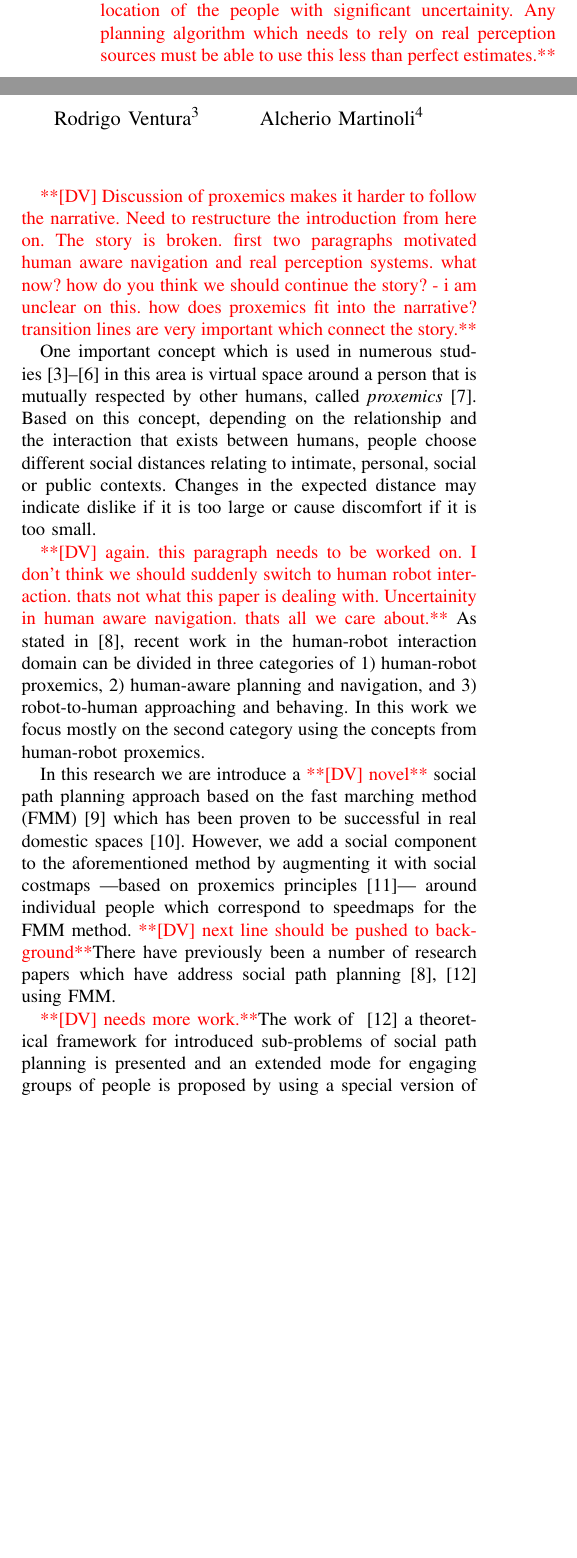
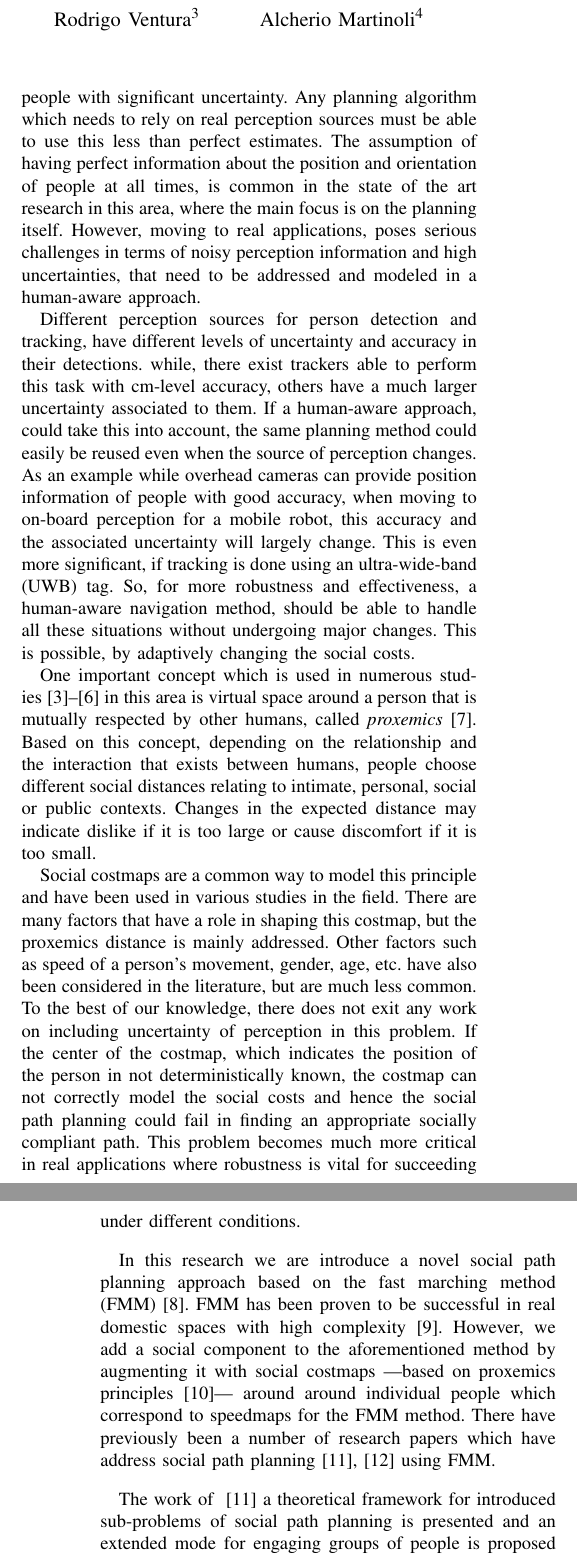
Before and after one commit to zeynab/FMM-human-aware, a LaTeX paper (IROS-2016/latex/humanAwareNav.tex, which reads IROS-2016/latex/intro.tex): two parts of the columns of page 1 of 4 before the commit and two parts of the columns of pages 1 and 2 of 5 after it, joined at a grey line, cut so that both start at the same text, the shorter picture padded with empty space. Compiled offline with pdfLaTeX.

Commit message:
into and abs updated

```diff
--- a/IROS-2016/latex/intro.tex
+++ b/IROS-2016/latex/intro.tex
@@ -9,22 +9,29 @@
 
 %Presence of humans in an environment should be properly perceived by a robot as a requirement for a socially-aware path planner that takes into consideration individual humans and possible social interactions taking place in the environment. This information can be obtained by an external source such as an overhead camera or can be attained using on-board sensors of the robot. while there are advantages and disadvantage to both cases, on-board perception allows for a fully autonomous and independent robot that relies only on itself for taking decisions about the world. Moreover, there are environments which do not permit the use of external infrastructures required for providing the requisite perception, due to reasons such as privacy or security issues or etc. Therefore, providing the required perception for human-aware navigation with on-board sensors is a desirable characteristic for a robot which helps integration of such systems into real-world environments.  \dv{This paragraph is irrelavant to motivating our work. lets stick with only the story of uncertainity in perception}
 
-\dv{Presence of humans in an environment should be properly perceived by a robot as a requirement for a socially-aware path planner that takes into consideration individual humans and possible social interactions taking place in the environment.However, perception will never be perfect and is affected by various elements such as the movement of the robot, movement of the person, complexity of the environment in terms of occlusions, etc. Due to the approximate nature of the models and the less than perfect detectors available, we often can only provide estimate of location of the people with significant uncertainity. Any planning algorithm which needs to rely on real perception sources must be able to use this less than perfect estimates.}
+Presence of humans in an environment should be properly perceived by a robot as a requirement for a socially-aware path planner that takes into consideration individual humans and possible social interactions taking place in the environment. However, perception will never be perfect and is affected by various elements such as the movement of the robot, movement of the person, complexity of the environment in terms of occlusions, etc. Due to the approximate nature of the models and the less than perfect detectors available, we often can only provide estimate of location of the people with significant uncertainty. Any planning algorithm which needs to rely on real perception sources must be able to use this less than perfect estimates. The assumption of having perfect information about the position and orientation of people at all times, is common in the state of the art research in this area, where the main focus is on the planning itself. However, moving to real applications, poses serious challenges in terms of noisy perception information and high uncertainties, that need to be addressed and modeled in a human-aware approach.
+
+Different perception sources for person detection and tracking, have different levels of uncertainty and accuracy in their detections. while, there exist trackers able to perform this task with cm-level accuracy, others have a much larger uncertainty associated to them. If a human-aware approach, could take this into account, the same planning method could easily be reused even when the source of perception changes. As an example while overhead cameras can provide position information of people with good accuracy, when moving to on-board perception for a mobile robot, this accuracy and the associated uncertainty will largely change. This is even more significant, if tracking is done using an ultra-wide-band (UWB) tag. So, for more robustness and effectiveness, a human-aware navigation method, should be able to handle all these situations without undergoing major changes. This is possible, by adaptively changing the social costs.
 
 %However, perception will never be perfect and is affected by various elements such as the movement of the robot, movement of the person, complexity of the environment in terms of occlusions, etc. Unlike other works which choose to ignore this very important aspect of the uncertainty in perception, we propose a model which computes the uncertainty of the location and orientation of the people in an environment. We aim to study, how this factor should influences the social costs used by the path planner and how taking this into account the resulting trajectories will be improved in terms of social acceptability.
 
-\dv{Discussion of proxemics makes it harder to follow the narrative. Need to restructure the introduction from here on. The story is broken. first two paragraphs motivated human aware navigation and real perception systems. what now? how do you think we should continue the story? - i am unclear on this. how does proxemics fit into the narrative? transition lines are very important which connect the story.}
+%\dv{Discussion of proxemics makes it harder to follow the narrative. Need to restructure the introduction from here on. The story is broken. first two paragraphs motivated human aware navigation and real perception systems. what now? how do you think we should continue the story? - i am unclear on this. how does proxemics fit into the narrative? transition lines are very important which connect the story.}
 
 One important concept which is used in numerous studies~\cite{Mumm2011,Takayama2009,Walters2011,ferrer2013robot} in this area is virtual space around a person that is mutually respected by other humans, called \textit{proxemics}~\cite{Hall1969}.
 Based on this concept, depending on the relationship and the interaction that exists between humans, people choose different social distances relating to intimate, personal, social or public contexts.
 Changes in the expected distance may indicate dislike if it is too large or cause discomfort if it is too small.
 
-\dv{again. this paragraph needs to be worked on. I don't think we should suddenly switch to human robot interaction. thats not what this paper is dealing with. Uncertainity in human aware navigation. thats all we care about.}
-As stated in~\cite{gomez2013social}, recent work in the human-robot interaction domain can be divided in three categories of 1) human-robot proxemics, 2) human-aware planning and navigation, and 3) robot-to-human approaching and behaving. In this work we focus mostly on the second category using the concepts from human-robot proxemics. %Human-aware path planning has been an area of interest particularly in the recent years.
 
-In this research we are introduce a \dv{novel} social path planning approach based on the fast marching method (FMM)~\cite{sethian1999fast} which has been proven to be successful in real domestic spaces \cite{ventura2015}. However, we add a social component to the aforementioned method by augmenting it with social costmaps \textemdash based on proxemics principles~\cite{kirby2009companion}\textemdash~around individual people which correspond to speedmaps for the FMM method. \dv{next line should be pushed to background}There have previously been a number of research papers which have address social path planning~\cite{gomez2014fast,gomez2013social} using FMM.
+Social costmaps are a common way to model this principle and have been used in various studies in the field. There are many factors that have a role in shaping this costmap, but the proxemics distance is mainly addressed. Other factors such as speed of a person's movement, gender, age, etc. have also been considered in the literature, but are much less common. To the best of our knowledge, there does not exit any work on including uncertainty of perception in this problem. If the center of the costmap, which indicates the position of the person in not deterministically known, the costmap can not correctly model the social costs and hence the social path planning could fail in finding an appropriate socially compliant path. This problem becomes much more critical in real applications where robustness is vital for succeeding under different conditions.
 
-\dv{needs more work.}The work of ~\cite{gomez2014fast} a theoretical framework for introduced sub-problems of social path planning is presented and an extended mode for engaging groups of people is proposed by using a special version of fast marching square planning method~\cite{valero2013fast}. Nonetheless, the information about humans are considered to be given and noiseless, while only simulations have been used to show the effectiveness of the proposed method for static people. We are interested in investigating the same problem in real-world scenarios with the challenges that exist therein. Particularly, in the case of moving people, while the perception is obtained only by the use of on-board resources of the robot and is consequently subject to different levels of uncertainty.
+%\dv{again. this paragraph needs to be worked on. I don't think we should suddenly switch to human robot interaction. thats not what this paper is dealing with. Uncertainity in human aware navigation. thats all we care about.}
+%As stated in~\cite{gomez2013social}, recent work in the human-robot interaction domain can be divided in three categories of 1) human-robot proxemics, 2) human-aware planning and navigation, and 3) robot-to-human approaching and behaving. In this work we focus mostly on the second category using the concepts from human-robot proxemics. %Human-aware path planning has been an area of interest particularly in the recent years.
+
+In this research we are introduce a novel social path planning approach based on the fast marching method (FMM)~\cite{sethian1999fast}. FMM has been proven to be successful in real domestic spaces with high complexity\cite{ventura2015}. However, we add a social component to the aforementioned method by augmenting it with social costmaps \textemdash based on proxemics principles~\cite{kirby2009companion}\textemdash~around around individual people which correspond to speedmaps for the FMM method. %\dv{next line should be pushed to background}%
+There have previously been a number of research papers which have address social path planning~\cite{gomez2014fast,gomez2013social} using FMM. %However, their model is based on known person position and orientation in simulation.
+
+%\dv{needs more work.}
+The work of ~\cite{gomez2014fast} a theoretical framework for introduced sub-problems of social path planning is presented and an extended mode for engaging groups of people is proposed by using a special version of fast marching square planning method~\cite{valero2013fast}. Nonetheless, the information about humans are considered to be given and noiseless, while only simulations have been used to show the effectiveness of the proposed method for static people. We are interested in investigating the same problem in real-world scenarios with the challenges that exist therein. Particularly, in the case of moving people, while the perception is subject to uncertainty.
 %We believe that uncertainty of perception in social robotics is an important topic which to our knowledge is very little explored.
 We believe that uncertainty of perception in social robotics, is an important topic which to our knowledge, has not been the subject of many notable studies. There is a dedicated chapter in \cite{correa2014uncertainty} on local planning with uncertainty, however this is not considered in a social context. The sources of uncertainty in~\cite{correa2014uncertainty} are the position of the robot and the obstacles, and the partially known motion of moving obstacles and perception of people and the uncertainty in person and group detection and tracking has not been investigated.
 
```
Also changed, not shown: IROS-2016/latex/abstract.tex (+3 -1 lines), IROS-2016/latex/intro.tex (11 more changed lines), 1 other file.
